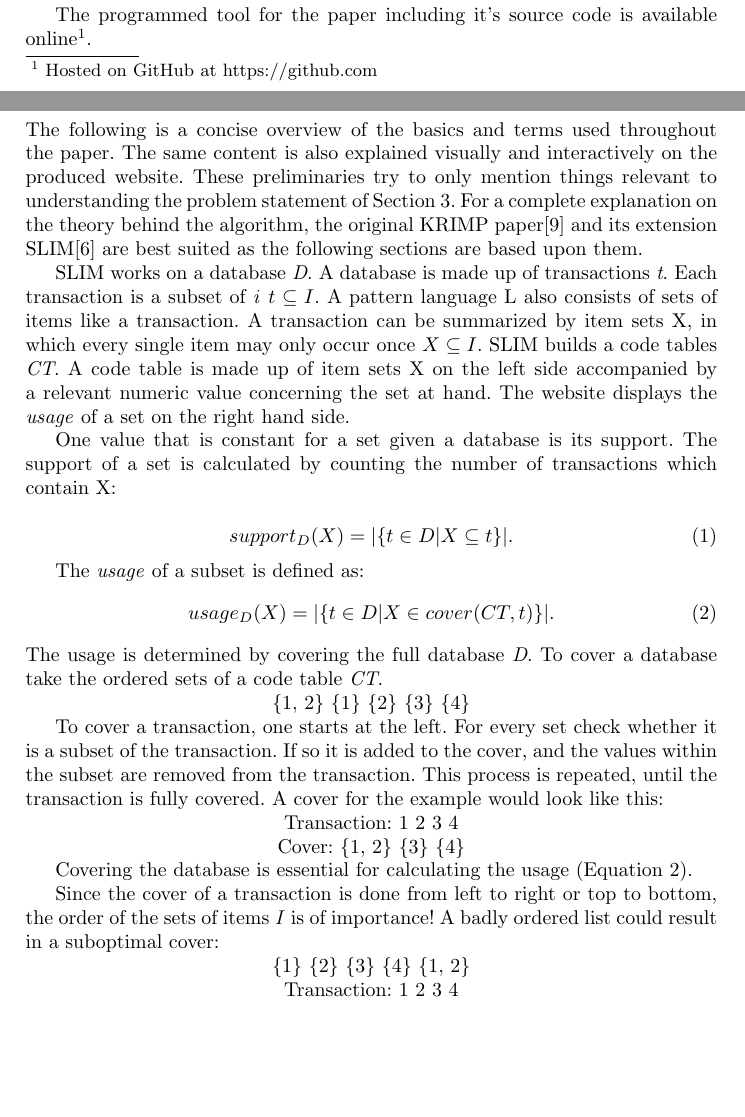
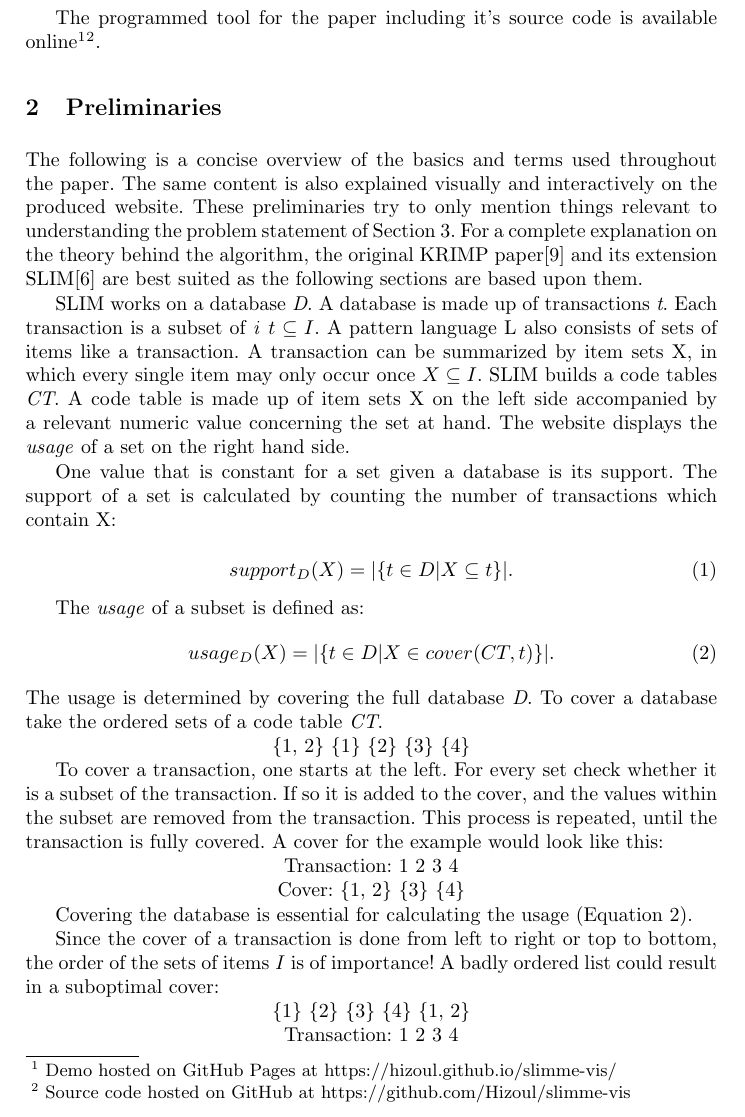
Before and after one commit to Hizoul/slimme-vis, a LaTeX paper (paper/report.tex): two parts of pages 1 and 2 of 7 before the commit and part of page 2 of 8 after it, the two joined at a grey line, cut so that both start at the same text, the shorter picture padded with empty space. Compiled offline with pdfLaTeX.

Commit message:
:wrench: add github links to paper

```diff
--- a/paper/report.tex
+++ b/paper/report.tex
@@ -51,7 +51,7 @@ Inspired by "Seeing Theory"\cite{seeingtheory}, a website that interactively exp
 
 The closest work to this in the field of ITDM is  \emph{SPECTRA}\cite{spectra} which allows estimating the number of frequent item sets and comparing that estimation with the actual amount via a line graph. This however does not feature an explanation of the algorithms, or offer a lot of interactiveness besides choosing a dataset to calculate on.
 
-The programmed tool for the paper including it's source code is available online\footnote{Hosted on GitHub at \url{https://github.com}}.
+The programmed tool for the paper including it's source code is available online\footnote{Demo hosted on GitHub Pages at \url{https://hizoul.github.io/slimme-vis/}}\footnote{Source code hosted on GitHub at \url{https://github.com/Hizoul/slimme-vis}}.
 
 \section{Preliminaries}
 \label{sec:preliminaries}
```
